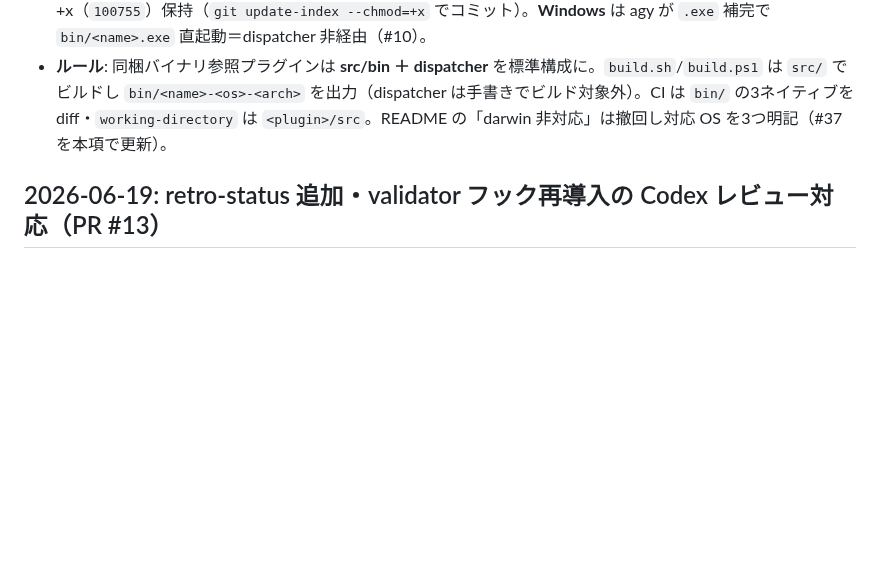
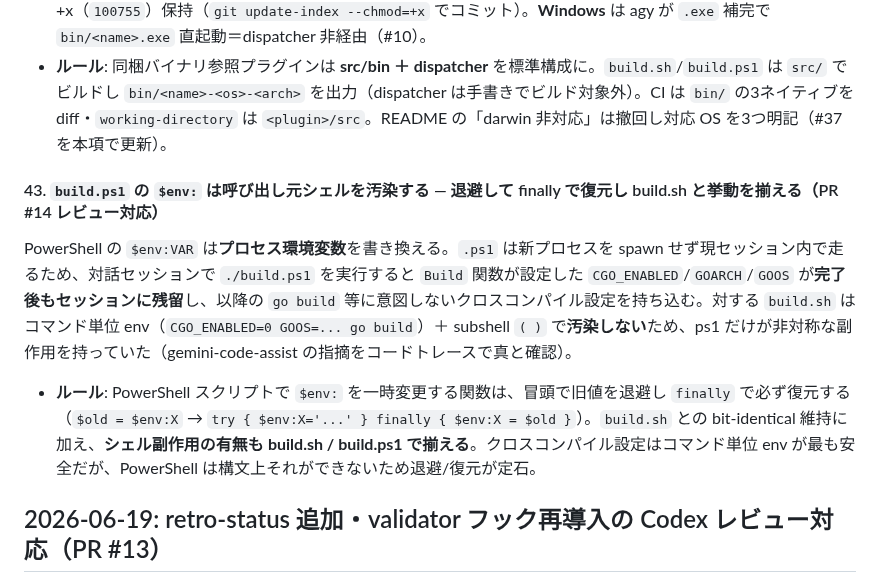
Before and after one commit to kwrkb/agy-plugins, a Markdown page: LESSONS.md, the part around the change. Drawn GitHub-style; blank space fills up the shorter version.

Commit message:
docs(lessons): record build.ps1 env-pollution lesson (#43) (#15)
PR #14 レビュー対応で得た教訓を追記。PowerShell の $env: は呼び出し元
セッションを汚染するため退避/finally 復元が必要、build.sh（コマンド単位
env + subshell）と副作用の有無も揃える、という再発防止ルール。

Co-authored-by: Claude Opus 4.8 (1M context) <noreply@anthropic.com>

```diff
--- a/LESSONS.md
+++ b/LESSONS.md
@@ -26,6 +26,11 @@
 - **構成**: `src/`（ソース）＋ `bin/`（配布物）。`bin/` に `<name>-linux-amd64` / `<name>-darwin-arm64` / `<name>.exe`（ネイティブ）と拡張子なし dispatcher `bin/<name>`（`#!/bin/sh` + `uname -s/-m` で対応ネイティブを `exec`）。`command` は `${extensionPath}${/}bin${/}<name>`。dispatcher は `$0` から `$dir` を解決し PWD 相対呼び出しでも壊れない／エラーのみ stderr。
 - **macOS arm64 実機検証 = 全 PASS**: **V1** agy が `${extensionPath}${/}bin${/}<name>` を絶対パスに解決し shebang dispatcher を MCP `command` として exec → darwin ネイティブ起動、`agy -p` で `gh_command` 実行・MCP キャッシュに `gh_command.json` のみ（#25）。**V2** `validator/bin/validator --hook`（PWD 相対）でも hook 発火（実 payload で runHook が C5 を stderr 出力）。**V4** `git archive`／`agy plugin install` コピーとも +x（`100755`）保持（`git update-index --chmod=+x` でコミット）。**Windows** は agy が `.exe` 補完で `bin/<name>.exe` 直起動＝dispatcher 非経由（#10）。
 - **ルール**: 同梱バイナリ参照プラグインは **src/bin ＋ dispatcher** を標準構成に。`build.sh`/`build.ps1` は `src/` でビルドし `bin/<name>-<os>-<arch>` を出力（dispatcher は手書きでビルド対象外）。CI は `bin/` の3ネイティブを diff・`working-directory` は `<plugin>/src`。README の「darwin 非対応」は撤回し対応 OS を3つ明記（#37 を本項で更新）。
+
+#### 43. `build.ps1` の `$env:` は呼び出し元シェルを汚染する — 退避して finally で復元し build.sh と挙動を揃える（PR #14 レビュー対応）
+
+PowerShell の `$env:VAR` は**プロセス環境変数**を書き換える。`.ps1` は新プロセスを spawn せず現セッション内で走るため、対話セッションで `./build.ps1` を実行すると `Build` 関数が設定した `CGO_ENABLED`/`GOARCH`/`GOOS` が**完了後もセッションに残留**し、以降の `go build` 等に意図しないクロスコンパイル設定を持ち込む。対する `build.sh` はコマンド単位 env（`CGO_ENABLED=0 GOOS=... go build`）＋ subshell `( )` で**汚染しない**ため、ps1 だけが非対称な副作用を持っていた（gemini-code-assist の指摘をコードトレースで真と確認）。
+- **ルール**: PowerShell スクリプトで `$env:` を一時変更する関数は、冒頭で旧値を退避し `finally` で必ず復元する（`$old = $env:X` → `try { $env:X='...' } finally { $env:X = $old }`）。`build.sh` との bit-identical 維持に加え、**シェル副作用の有無も build.sh / build.ps1 で揃える**。クロスコンパイル設定はコマンド単位 env が最も安全だが、PowerShell は構文上それができないため退避/復元が定石。
 
 ## 2026-06-19: retro-status 追加・validator フック再導入の Codex レビュー対応（PR #13）
 
```
